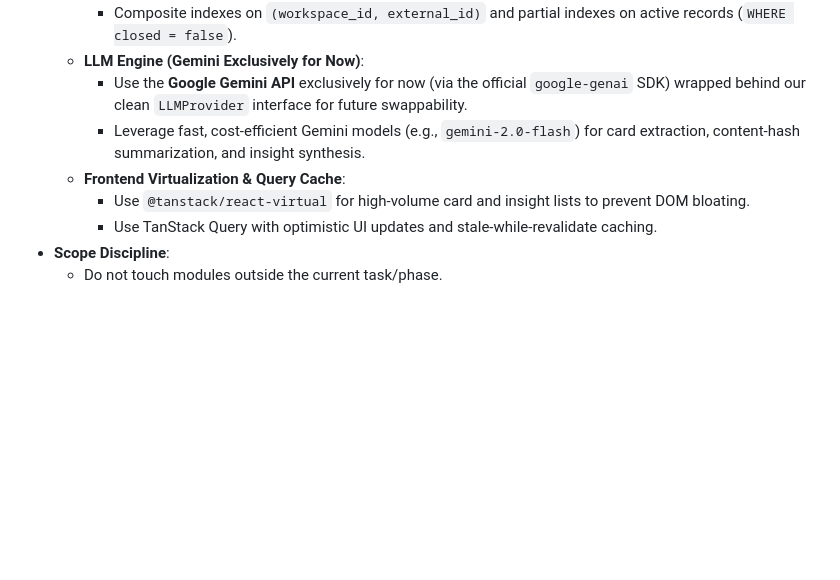
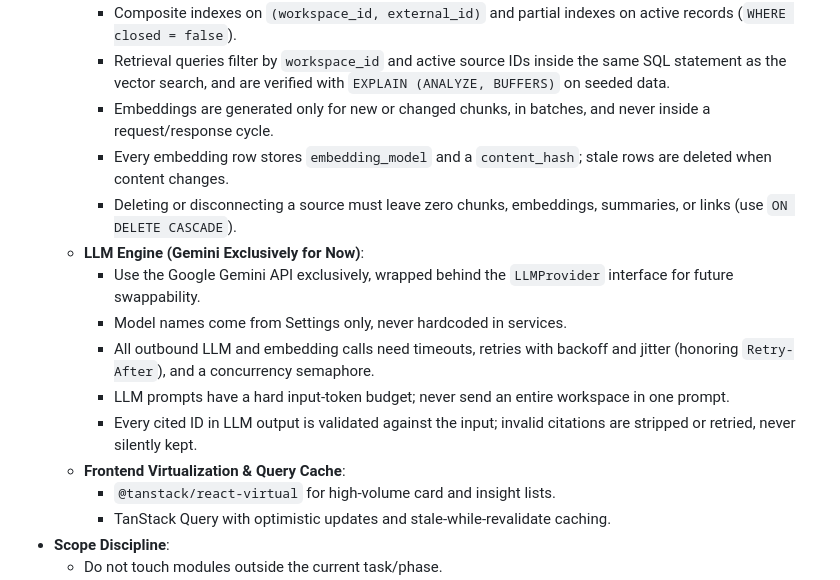
Before and after one commit to Asad-Ali-Developer/Trella-AI, a Markdown page: RULES.md, the part around one of its changes. GitHub-like rendering; blank space fills up the shorter version.

```diff
--- a/RULES.md
+++ b/RULES.md
@@ -52,9 +61,16 @@
     - Composite indexes on `(workspace_id, external_id)` and partial indexes on active records (`WHERE closed = false`).
+    - Retrieval queries filter by `workspace_id` and active source IDs inside the same SQL statement as the vector search, and are verified with `EXPLAIN (ANALYZE, BUFFERS)` on seeded data.
+    - Embeddings are generated only for new or changed chunks, in batches, and never inside a request/response cycle.
+    - Every embedding row stores `embedding_model` and a `content_hash`; stale rows are deleted when content changes.
+    - Deleting or disconnecting a source must leave zero chunks, embeddings, summaries, or links (use `ON DELETE CASCADE`).
   - **LLM Engine (Gemini Exclusively for Now)**:
-    - Use the **Google Gemini API** exclusively for now (via the official `google-genai` SDK) wrapped behind our clean `LLMProvider` interface for future swappability.
-    - Leverage fast, cost-efficient Gemini models (e.g., `gemini-2.0-flash`) for card extraction, content-hash summarization, and insight synthesis.
+    - Use the Google Gemini API exclusively, wrapped behind the `LLMProvider` interface for future swappability.
+    - Model names come from Settings only, never hardcoded in services.
+    - All outbound LLM and embedding calls need timeouts, retries with backoff and jitter (honoring `Retry-After`), and a concurrency semaphore.
+    - LLM prompts have a hard input-token budget; never send an entire workspace in one prompt.
+    - Every cited ID in LLM output is validated against the input; invalid citations are stripped or retried, never silently kept.
   - **Frontend Virtualization & Query Cache**:
-    - Use `@tanstack/react-virtual` for high-volume card and insight lists to prevent DOM bloating.
-    - Use TanStack Query with optimistic UI updates and stale-while-revalidate caching.
+    - `@tanstack/react-virtual` for high-volume card and insight lists.
+    - TanStack Query with optimistic updates and stale-while-revalidate caching.
 - **Scope Discipline**:
   - Do not touch modules outside the current task/phase.
```
Also changed, not shown: other parts of RULES.md (+35 -26 lines).
